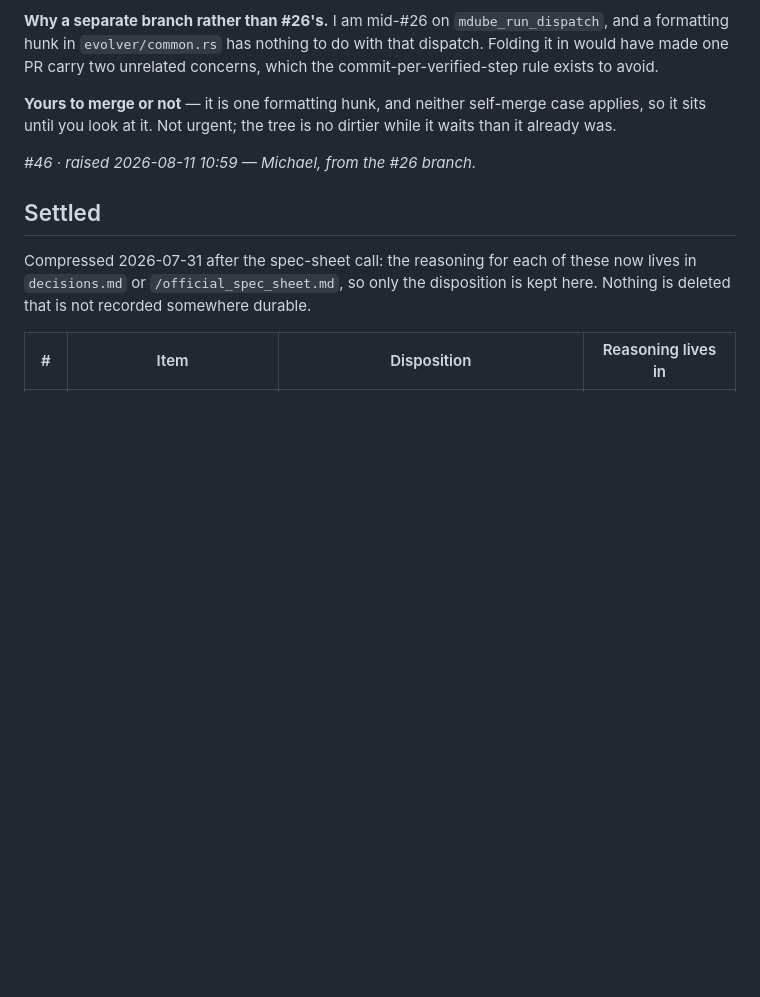
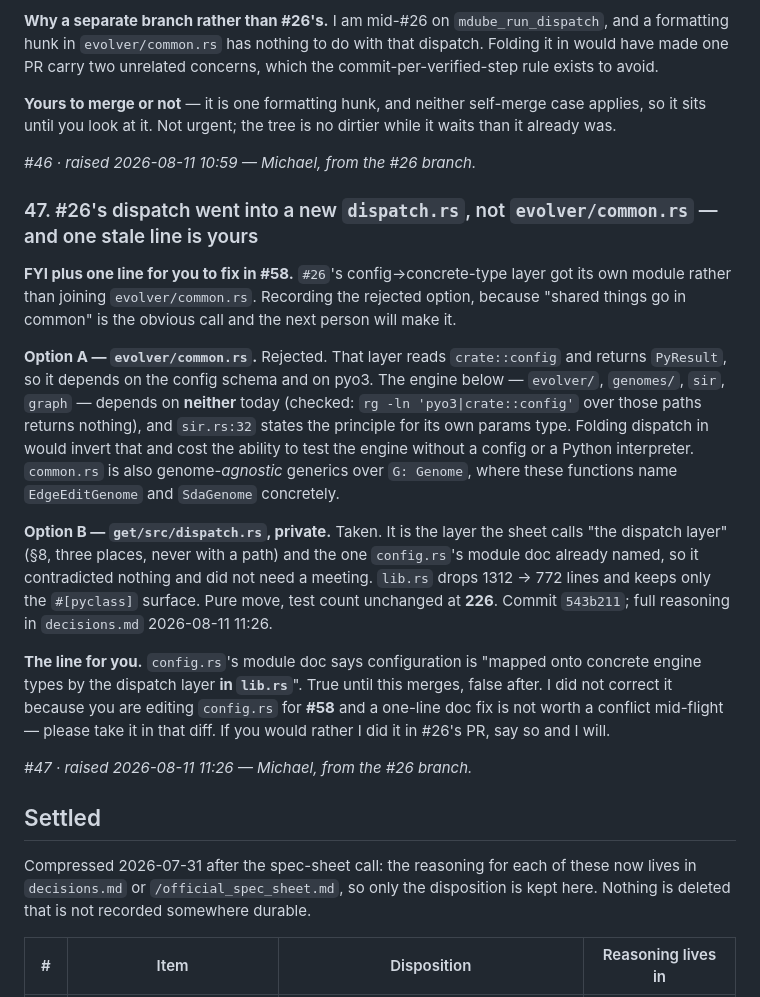
Before and after one commit to md12ol/GraphEvolutionTool, a Markdown page: .claude/work/collab.md, the part around the change. Rendered like a GitHub page; blank space fills up the shorter version.

```diff
--- a/.claude/work/collab.md
+++ b/.claude/work/collab.md
@@ -415,6 +415,34 @@ sits until you look at it. Not urgent; the tree is no dirtier while it waits tha
 
 *#46 · raised 2026-08-11 10:59 — Michael, from the #26 branch.*
 
+### 47. #26's dispatch went into a new `dispatch.rs`, not `evolver/common.rs` — and one stale line is yours
+
+**FYI plus one line for you to fix in #58.** `#26`'s config→concrete-type layer got its own module
+rather than joining `evolver/common.rs`. Recording the rejected option, because "shared things go in
+common" is the obvious call and the next person will make it.
+
+**Option A — `evolver/common.rs`.** Rejected. That layer reads `crate::config` and returns
+`PyResult`, so it depends on the config schema and on pyo3. The engine below — `evolver/`,
+`genomes/`, `sir`, `graph` — depends on **neither** today (checked:
+`rg -ln 'pyo3|crate::config'` over those paths returns nothing), and `sir.rs:32` states the
+principle for its own params type. Folding dispatch in would invert that and cost the ability to
+test the engine without a config or a Python interpreter. `common.rs` is also genome-*agnostic*
+generics over `G: Genome`, where these functions name `EdgeEditGenome` and `SdaGenome` concretely.
+
+**Option B — `get/src/dispatch.rs`, private.** Taken. It is the layer the sheet calls "the dispatch
+layer" (§8, three places, never with a path) and the one `config.rs`'s module doc already named, so
+it contradicted nothing and did not need a meeting. `lib.rs` drops 1312 → 772 lines and keeps only
+the `#[pyclass]` surface. Pure move, test count unchanged at **226**. Commit `543b211`; full
+reasoning in `decisions.md` 2026-08-11 11:26.
+
+**The line for you.** `config.rs`'s module doc says configuration is "mapped onto concrete engine
+types by the dispatch layer **in `lib.rs`**". True until this merges, false after. I did not correct
+it because you are editing `config.rs` for **#58** and a one-line doc fix is not worth a conflict
+mid-flight — please take it in that diff. If you would rather I did it in #26's PR, say so and I
+will.
+
+*#47 · raised 2026-08-11 11:26 — Michael, from the #26 branch.*
+
 ## Settled
 
 Compressed 2026-07-31 after the spec-sheet call: the reasoning for each of these now lives in
```
Also changed, not shown: .claude/work/decisions.md (+27 -0 lines).
